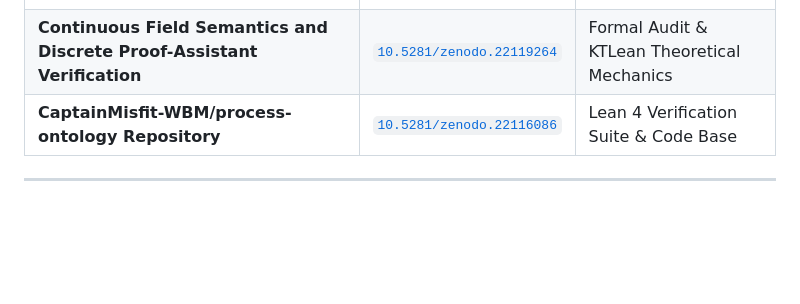
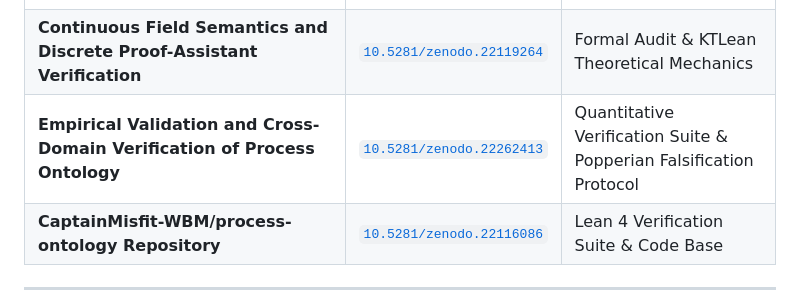
Before and after one commit to CaptainMisfit-WBM/process-ontology, a Markdown page: README.md, the part around the change. GitHub-like rendering; blank space fills up the shorter version.

Commit message:
Add Concept DOI 10.5281/zenodo.22262413 for Empirical Validation paper across repo and DataStorage

```diff
--- a/README.md
+++ b/README.md
@@ -10,6 +10,7 @@
 | **What Gödel Actually Proved: A Unified Fixed-Point Analysis of Knowledge, Truth, and Self-Reference** | [`10.5281/zenodo.22256372`](https://doi.org/10.5281/zenodo.22256372) | Epistemic Boundary Proof & System $\Omega$ Reductio Theater |
 | **The Circular Theory of Ego and Awareness** | [`10.5281/zenodo.18889237`](https://doi.org/10.5281/zenodo.18889237) | Cognitive Dynamics & Ontological Synthesis |
 | **Continuous Field Semantics and Discrete Proof-Assistant Verification** | [`10.5281/zenodo.22119264`](https://doi.org/10.5281/zenodo.22119264) | Formal Audit & KTLean Theoretical Mechanics |
+| **Empirical Validation and Cross-Domain Verification of Process Ontology** | [`10.5281/zenodo.22262413`](https://doi.org/10.5281/zenodo.22262413) | Quantitative Verification Suite & Popperian Falsification Protocol |
 | **CaptainMisfit-WBM/process-ontology Repository** | [`10.5281/zenodo.22116086`](https://doi.org/10.5281/zenodo.22116086) | Lean 4 Verification Suite & Code Base |
 
 ---
```
Also changed, not shown: Empirical_Validation_and_Cross-Domain_Verification_of_Process_Ontology.md (+1 -1 lines).
